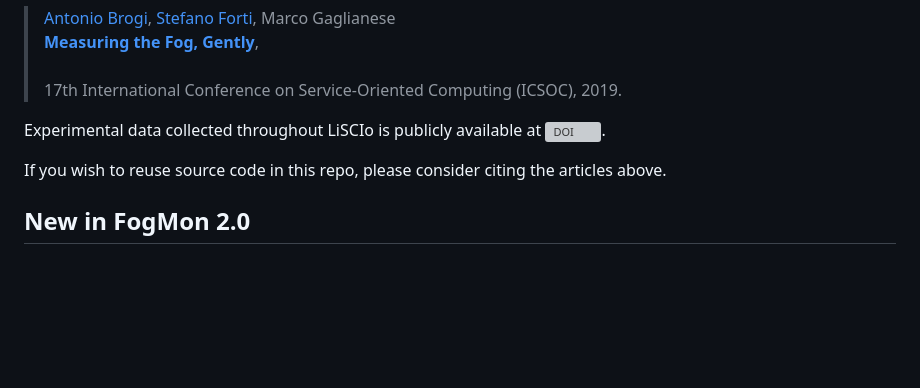
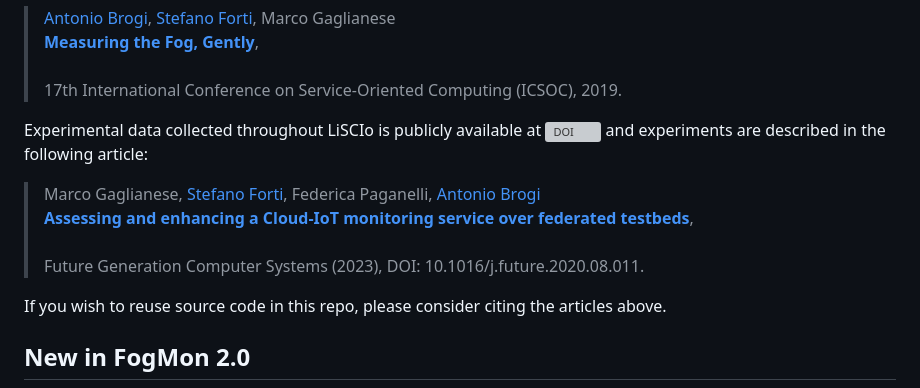
Before and after one commit to di-unipi-socc/FogMon, a Markdown page: README.md, the part around the change. Rendered like a GitHub page; blank space fills up the shorter version; grey boxes are pictures that could not be loaded.

```diff
--- a/README.md
+++ b/README.md
@@ -18,7 +18,12 @@ FogMon 1.x and the overall functioning of the tool have been fully described in
 > [**Measuring the Fog, Gently**](https://doi.org/10.1007/978-3-030-33702-5_40), <br>
 > 17th International Conference on Service-Oriented Computing (ICSOC), 2019.
 
-Experimental data collected throughout LiSCIo is publicly available at [![DOI](https://zenodo.org/badge/DOI/10.5281/zenodo.4682987.svg)](https://doi.org/10.5281/zenodo.4682987).
+Experimental data collected throughout LiSCIo is publicly available at [![DOI](https://zenodo.org/badge/DOI/10.5281/zenodo.4682987.svg)](https://doi.org/10.5281/zenodo.4682987) and experiments are described in the following article:
+
+>  Marco Gaglianese, [Stefano Forti](http://pages.di.unipi.it/forti), Federica Paganelli, [Antonio Brogi](http://pages.di.unipi.it/brogi) <br>
+> [**Assessing and enhancing a Cloud-IoT monitoring service over federated testbeds**](https://doi.org/10.1016/j.future.2020.08.011), <br>
+> Future Generation Computer Systems (2023), DOI: 10.1016/j.future.2020.08.011.
+
 
 If you wish to reuse source code in this repo, please consider citing the articles above.
 
```
